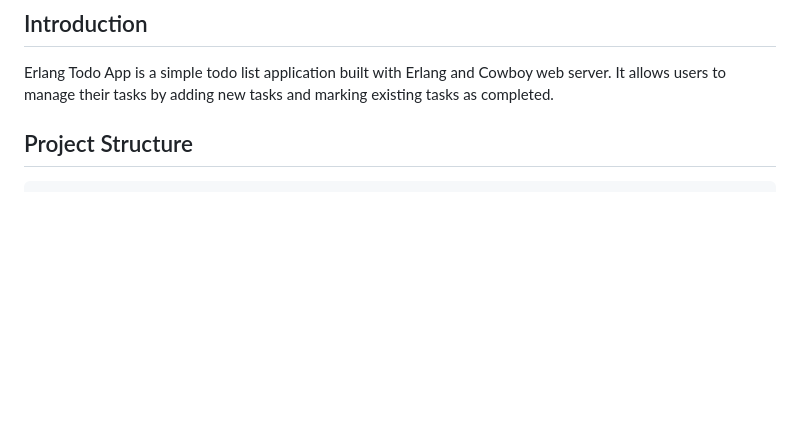
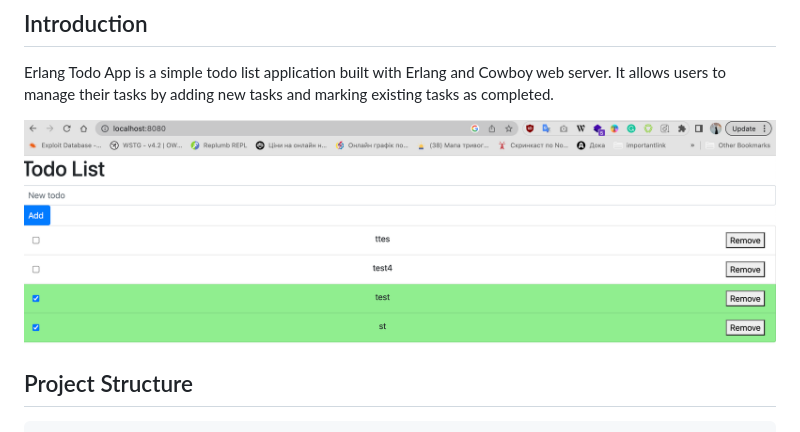
Before and after one commit to Ivlad003/erlang_todo, a Markdown page: readme.md, the part around the change. Drawn GitHub-style; pictures changed too: demo.png (added); blank space fills up the shorter version.

Commit message:
Add demo image

```diff
--- a/readme.md
+++ b/readme.md
@@ -13,6 +13,8 @@
 ## Introduction
 
 Erlang Todo App is a simple todo list application built with Erlang and Cowboy web server. It allows users to manage their tasks by adding new tasks and marking existing tasks as completed.
+
+![Demo](demo.png)
 
 ## Project Structure
 
```
